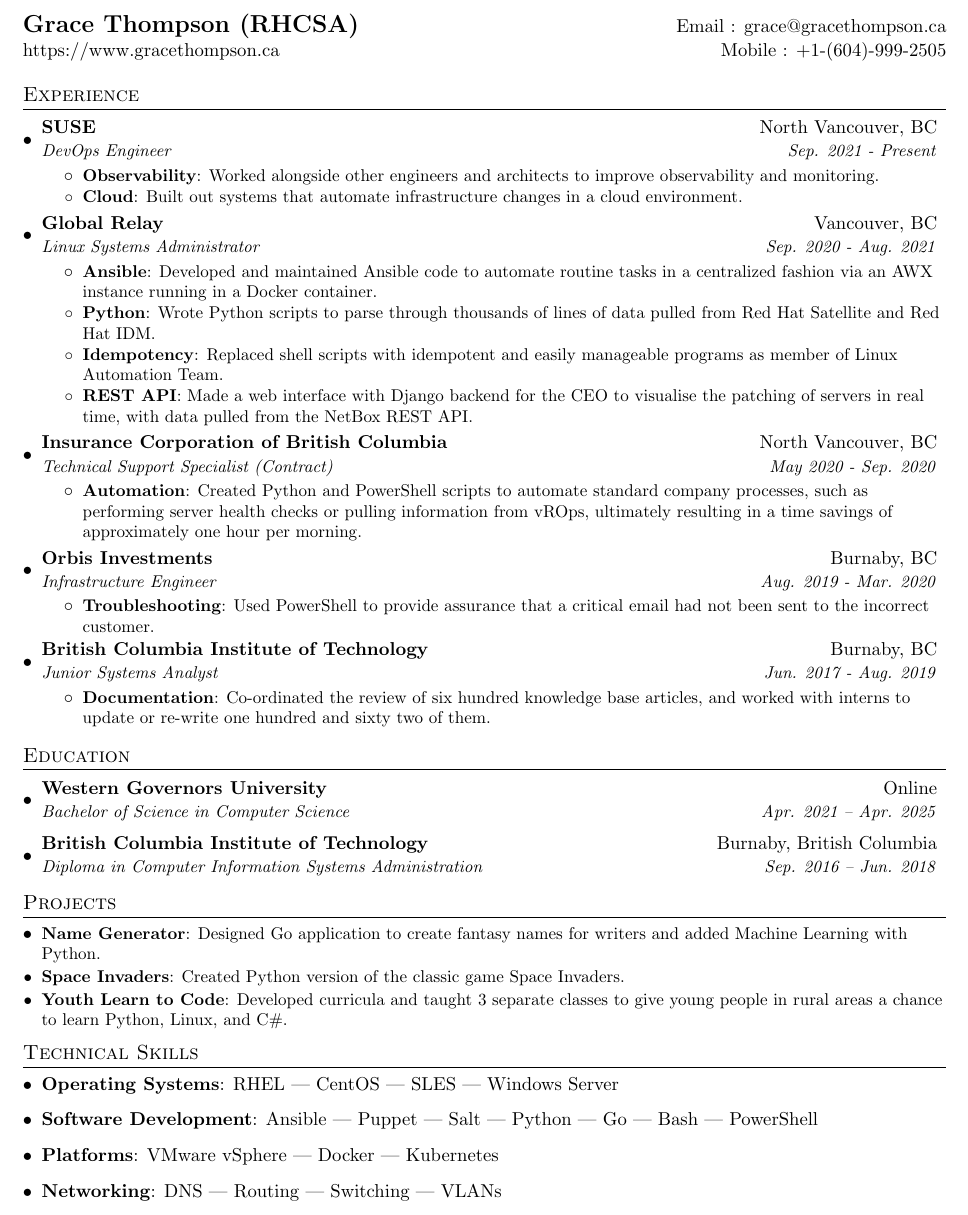
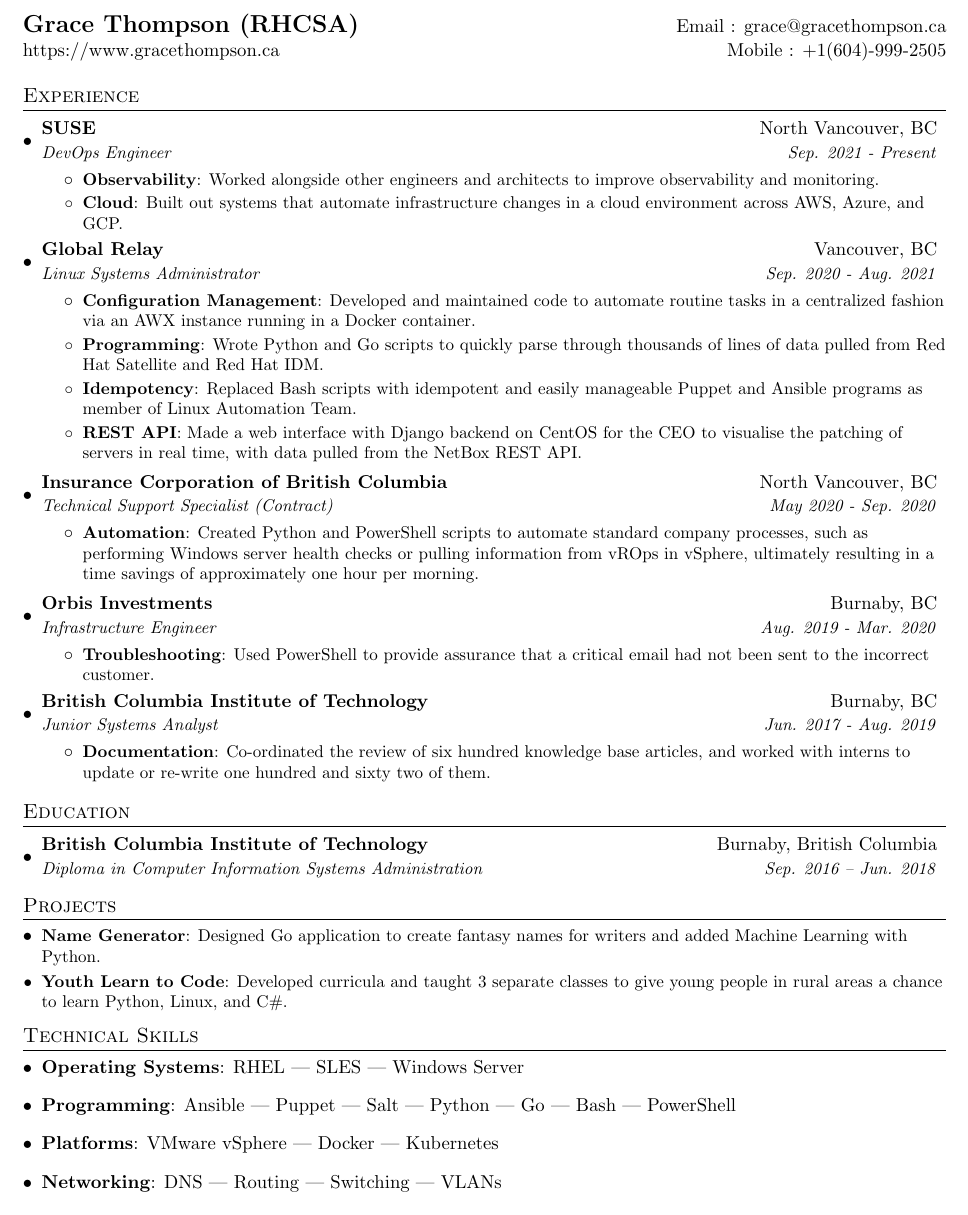
Before and after one commit to redrover9/resume, a LaTeX CV (resume.tex): part of the page, cut so that both start at the same text. Compiled offline with pdfLaTeX.

Commit message:
Update resume.tex

```diff
--- a/resume.tex
+++ b/resume.tex
@@ -71,7 +70,7 @@
 %----------HEADING-----------------
 \begin{tabular*}{\textwidth}{l@{\extracolsep{\fill}}r}
   \textbf{\href{https://gracethompson.ca/}{\Large Grace Thompson (RHCSA)}} & Email : \href{mailto:grace@gracethompson.ca}{grace@gracethompson.ca}\\
-  \href{https://gracethompson.ca/}{https://www.gracethompson.ca} & Mobile : +1-(604)-999-2505 \\
+  \href{https://gracethompson.ca/}{https://www.gracethompson.ca} & Mobile : +1(604)-999-2505 \\
 \end{tabular*}
 
 
@@ -85,20 +84,20 @@
     {DevOps Engineer}{Sep. 2021 - Present}
     \resumeItemListStart
     \resumeItem{Observability}{Worked alongside other engineers and architects to improve observability and monitoring.}
-    \resumeItem{Cloud}{Built out systems that automate infrastructure changes in a cloud environment.}
+    \resumeItem{Cloud}{Built out systems that automate infrastructure changes in a cloud environment across AWS, Azure, and GCP.}
     \resumeItemListEnd
     \resumeSubheading
       {Global Relay}{Vancouver, BC}
       {Linux Systems Administrator}{Sep. 2020 - Aug. 2021}
       \resumeItemListStart
-        \resumeItem{Ansible}
-          {Developed and maintained Ansible code to automate routine tasks in a centralized fashion via an AWX instance running in a Docker container.}
-        \resumeItem{Python}
-          {Wrote Python scripts to parse through thousands of lines of data pulled from Red Hat Satellite and Red Hat IDM.}
+        \resumeItem{Configuration Management}
+          {Developed and maintained code to automate routine tasks in a centralized fashion via an AWX instance running in a Docker container.}
+        \resumeItem{Programming}
+          {Wrote Python and Go scripts to quickly parse through thousands of lines of data pulled from Red Hat Satellite and Red Hat IDM.}
         \resumeItem{Idempotency}
-            {Replaced shell scripts with idempotent and easily manageable programs as member of Linux Automation Team.}
+            {Replaced Bash scripts with idempotent and easily manageable Puppet and Ansible programs as member of Linux Automation Team.}
         \resumeItem{REST API}
-        {Made a web interface with Django backend for the CEO to visualise the patching of servers in real time, with data pulled from the NetBox REST API.}
+        {Made a web interface with Django backend on CentOS for the CEO to visualise the patching of servers in real time, with data pulled from the NetBox REST API.}
 
       \resumeItemListEnd
 
@@ -107,8 +106,8 @@
       {Technical Support Specialist (Contract)}{May 2020 - Sep. 2020}
       \resumeItemListStart
         \resumeItem{Automation}
-          {Created Python and PowerShell scripts to automate standard company processes, such as performing server health checks or pulling information from
-vROps, ultimately resulting in a time savings of approximately one hour per morning.}
+          {Created Python and PowerShell scripts to automate standard company processes, such as performing Windows server health checks or pulling information from
+vROps in vSphere, ultimately resulting in a time savings of approximately one hour per morning.}
 
 
 
@@ -135,9 +134,6 @@
 \section{Education}
   \resumeSubHeadingListStart
     \resumeSubheading
-      {Western Governors University}{Online}
-      {Bachelor of Science in Computer Science}{Apr. 2021 -- Apr. 2025}
-    \resumeSubheading
       {British Columbia Institute of Technology}{Burnaby, British Columbia}
       {Diploma in Computer Information Systems Administration }{Sep. 2016 -- Jun. 2018}
   \resumeSubHeadingListEnd
@@ -146,8 +142,6 @@
   \resumeSubHeadingListStart
     \resumeSubItem{Name Generator}
       {Designed Go application to create fantasy names for writers and added Machine Learning with Python.}
-    \resumeSubItem{Space Invaders}
-      {Created Python version of the classic game Space Invaders.}
     \resumeSubItem{Youth Learn to Code}
       {Developed curricula and taught 3 separate classes to give young people in rural areas a chance to learn Python, Linux, and C\#.}
 %     \resumeSubItem{Mac Setup}
@@ -159,10 +153,10 @@
 \section{Technical Skills}
  \resumeSubHeadingListStart
    \item{
-     \textbf{Operating Systems}{: RHEL | CentOS | SLES | Windows Server}
+     \textbf{Operating Systems}{: RHEL | SLES | Windows Server}
    }
    \item{
-   \textbf{Software Development}{: Ansible | Puppet | Salt | Python | Go | Bash | PowerShell }
+   \textbf{Programming}{: Ansible | Puppet | Salt | Python | Go | Bash | PowerShell }
    }
    \item{
    \textbf{Platforms}{: VMware vSphere | Docker | Kubernetes}
```
Also changed, not shown: resume.tex (3 more changed lines).
